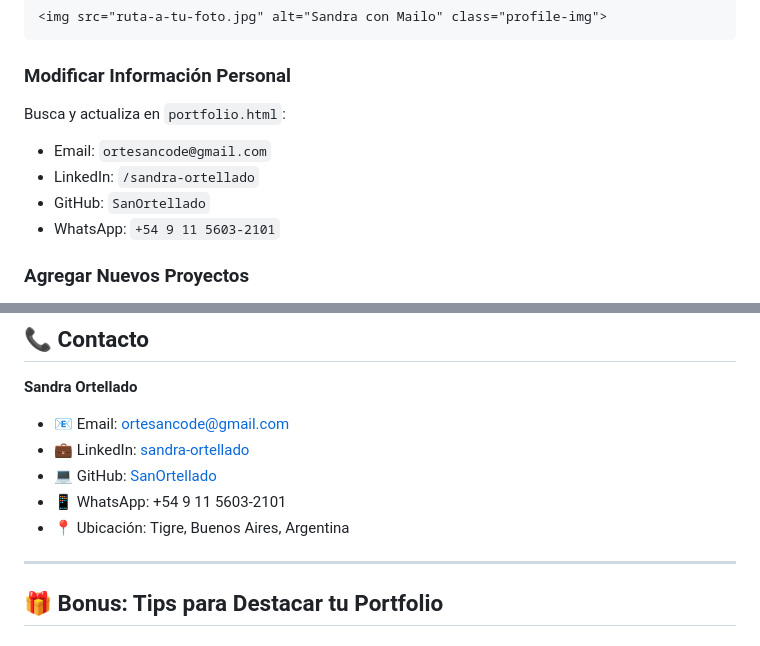
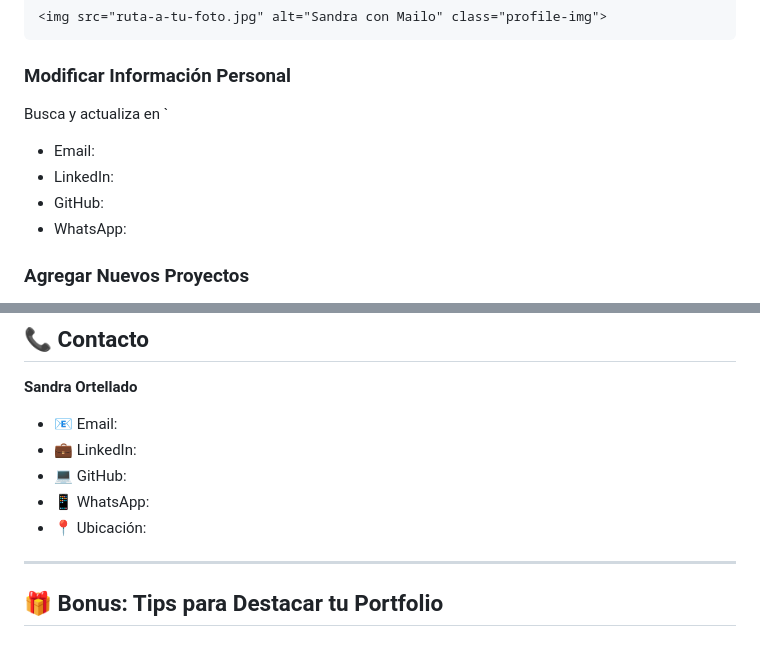
Before and after one commit to SanOrtellado/mi-portfolio-web, a Markdown page: README.md, 2 parts joined by grey strips. Drawn GitHub-style.

````diff
--- a/README.md
+++ b/README.md
@@ -105,11 +105,11 @@ Por:
 ```
 
 ### Modificar Información Personal
-Busca y actualiza en `portfolio.html`:
-- Email: `ortesancode@gmail.com`
-- LinkedIn: `/sandra-ortellado`
-- GitHub: `SanOrtellado`
-- WhatsApp: `+54 9 11 5603-2101`
+Busca y actualiza en `
+- Email:
+- LinkedIn:
+- GitHub:
+- WhatsApp:
 
 ### Agregar Nuevos Proyectos
 1. Crea un nuevo repositorio en GitHub
@@ -192,11 +192,11 @@ Edita `certificaciones.html` y agrega siguiendo esta estructura:
 ## 📞 Contacto
 
 **Sandra Ortellado**
-- 📧 Email: ortesancode@gmail.com
-- 💼 LinkedIn: [sandra-ortellado](https://ar.linkedin.com/in/sandra-ortellado)
-- 💻 GitHub: [SanOrtellado](https://github.com/SanOrtellado)
-- 📱 WhatsApp: +54 9 11 5603-2101
-- 📍 Ubicación: Tigre, Buenos Aires, Argentina
+- 📧 Email:
+- 💼 LinkedIn:
+- 💻 GitHub:
+- 📱 WhatsApp:
+- 📍 Ubicación:
 
 ---
 
````
